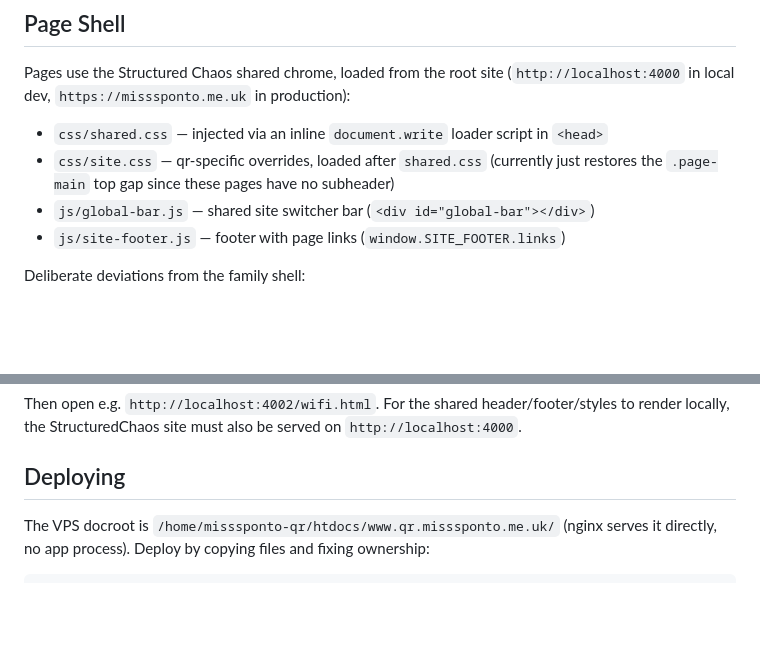
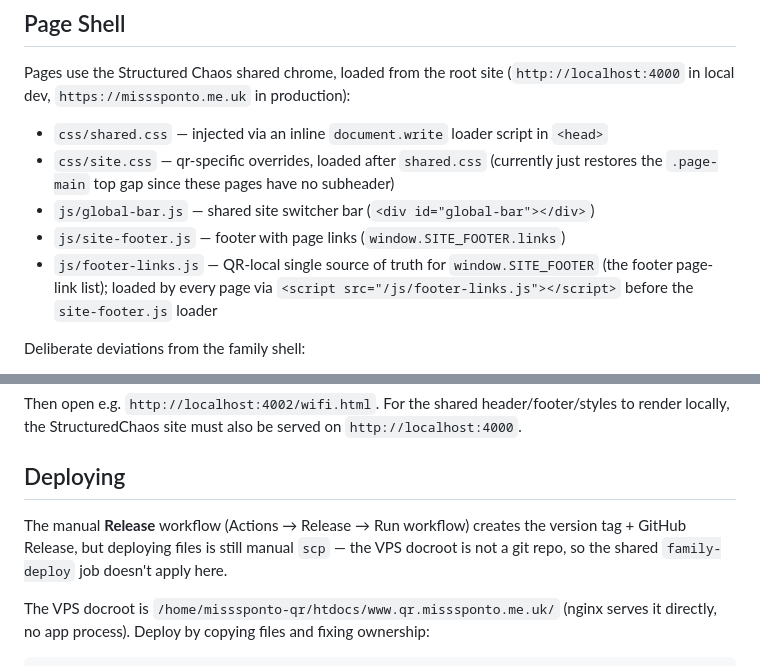
Before and after one commit to Box-of-Dragons/QR, a Markdown page: AGENTS.md, 2 parts joined by grey strips. Rendered like a GitHub page; blank space fills up the shorter version.

Commit message:
docs: note release workflow tags only; deploy stays manual scp

````diff
--- a/AGENTS.md
+++ b/AGENTS.md
@@ -24,6 +24,7 @@ Pages use the Structured Chaos shared chrome, loaded from the root site (`http:/
 - `css/site.css` — qr-specific overrides, loaded after `shared.css` (currently just restores the `.page-main` top gap since these pages have no subheader)
 - `js/global-bar.js` — shared site switcher bar (`<div id="global-bar"></div>`)
 - `js/site-footer.js` — footer with page links (`window.SITE_FOOTER.links`)
+- `js/footer-links.js` — QR-local single source of truth for `window.SITE_FOOTER` (the footer page-link list); loaded by every page via `<script src="/js/footer-links.js"></script>` before the `site-footer.js` loader
 
 Deliberate deviations from the family shell:
 
@@ -45,6 +46,8 @@ Then open e.g. `http://localhost:4002/wifi.html`. For the shared header/footer/s
 
 ## Deploying
 
+The manual **Release** workflow (Actions → Release → Run workflow) creates the version tag + GitHub Release, but deploying files is still manual `scp` — the VPS docroot is not a git repo, so the shared `family-deploy` job doesn't apply here.
+
 The VPS docroot is `/home/misssponto-qr/htdocs/www.qr.misssponto.me.uk/` (nginx serves it directly, no app process). Deploy by copying files and fixing ownership:
 
 ```bash
````
